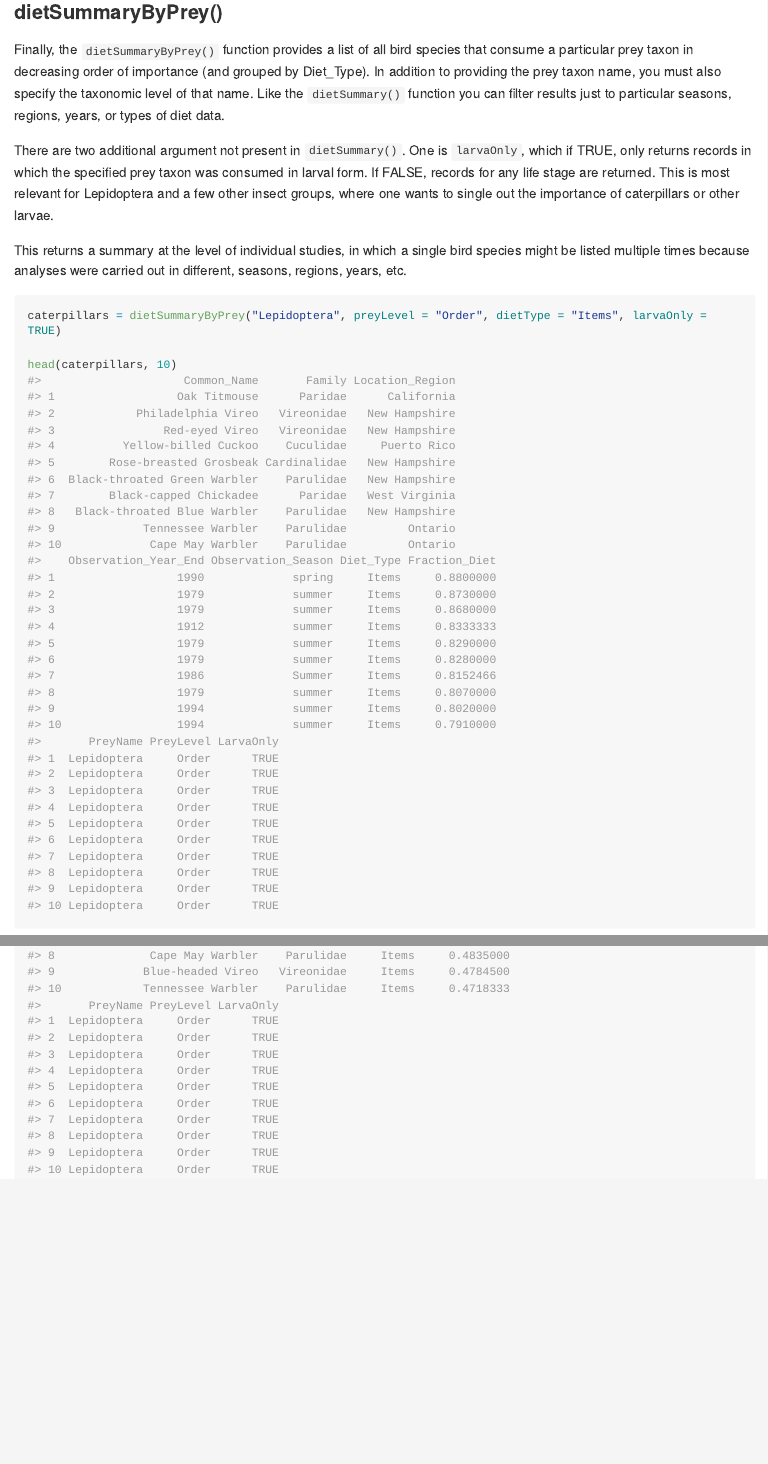
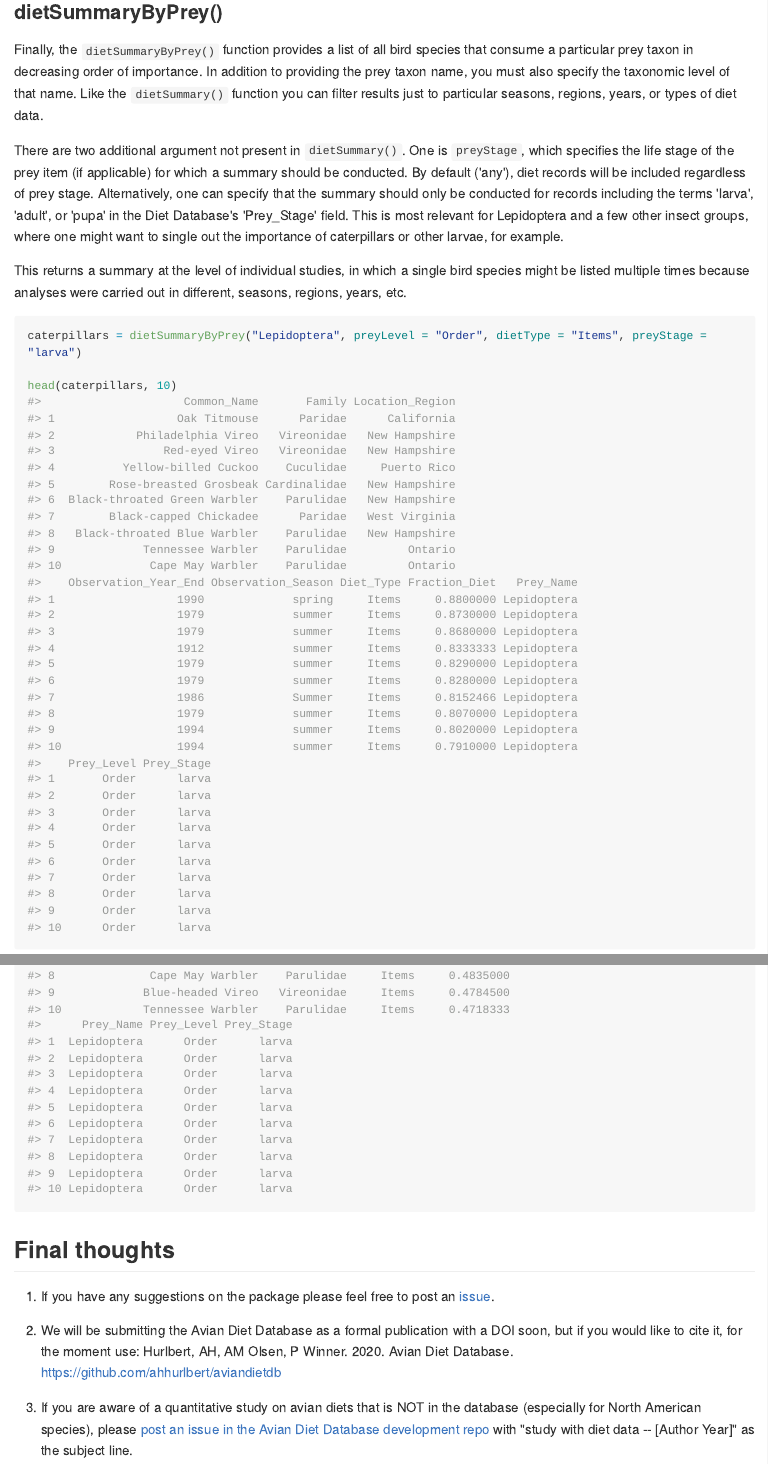
Before and after one commit to ahhurlbert/aviandietdb, an R Markdown document (README.Rmd): the page in a window 1100 px wide, from 4240 px down, and a second part further down, joined at a grey line. The pictures show the output file README.md that the author committed with the source, drawn offline in the style of GitHub; long lines of code are wrapped.

Commit message:
update readme wrt preyStage

````diff
--- a/README.Rmd
+++ b/README.Rmd
@@ -89,13 +90,13 @@ dietSummary("Black-throated Blue Warbler", by = "Order", season = "summer", diet
 
 
 ### dietSummaryByPrey()
-Finally, the `dietSummaryByPrey()` function provides a list of all bird species that consume a particular prey taxon in decreasing order of importance (and grouped by Diet_Type). In addition to providing the prey taxon name, you must also specify the taxonomic level of that name. Like the `dietSummary()` function you can filter results just to particular seasons, regions, years, or types of diet data.
+Finally, the `dietSummaryByPrey()` function provides a list of all bird species that consume a particular prey taxon in decreasing order of importance. In addition to providing the prey taxon name, you must also specify the taxonomic level of that name. Like the `dietSummary()` function you can filter results just to particular seasons, regions, years, or types of diet data.
 
-There are two additional argument not present in `dietSummary()`. One is `larvaOnly`, which if TRUE, only returns records in which the specified prey taxon was consumed in larval form. If FALSE, records for any life stage are returned. This is most relevant for Lepidoptera and a few other insect groups, where one wants to single out the importance of caterpillars or other larvae.
+There are two additional argument not present in `dietSummary()`. One is `preyStage`, which specifies the life stage of the prey item (if applicable) for which a summary should be conducted. By default ('any'), diet records will be included regardless of prey stage. Alternatively, one can specify that the summary should only be conducted for records including the terms 'larva', 'adult', or 'pupa' in the Diet Database's 'Prey_Stage' field. This is most relevant for Lepidoptera and a few other insect groups, where one might want to single out the importance of caterpillars or other larvae, for example.
 
 This returns a summary at the level of individual studies, in which a single bird species might be listed multiple times because analyses were carried out in different, seasons, regions, years, etc.
 ```{r}
-caterpillars = dietSummaryByPrey("Lepidoptera", preyLevel = "Order", dietType = "Items", larvaOnly = TRUE)
+caterpillars = dietSummaryByPrey("Lepidoptera", preyLevel = "Order", dietType = "Items", preyStage = "larva")
 
 head(caterpillars, 10)
 ```
@@ -108,0 +113,6 @@ head(caterpillarsMean, 10)
+## Final thoughts
+1. If you have any suggestions on the package please feel free to post an [issue](https://github.com/ahhurlbert/aviandietdb/issues).
+
+2. We will be submitting the Avian Diet Database as a formal publication with a DOI soon, but if you would like to cite it, for the moment use:  Hurlbert, AH, AM Olsen, P Winner. 2020. Avian Diet Database. https://github.com/ahhurlbert/aviandietdb
+
+3. If you are aware of a quantitative study on avian diets that is NOT in the database (especially for North American species), please [post an issue in the Avian Diet Database development repo](https://github.com/hurlbertlab/dietdatabase/issues) with "study with diet data -- [Author Year]" as the subject line.
````
Also changed, not shown: README.md, README.Rmd (8 more changed lines).
